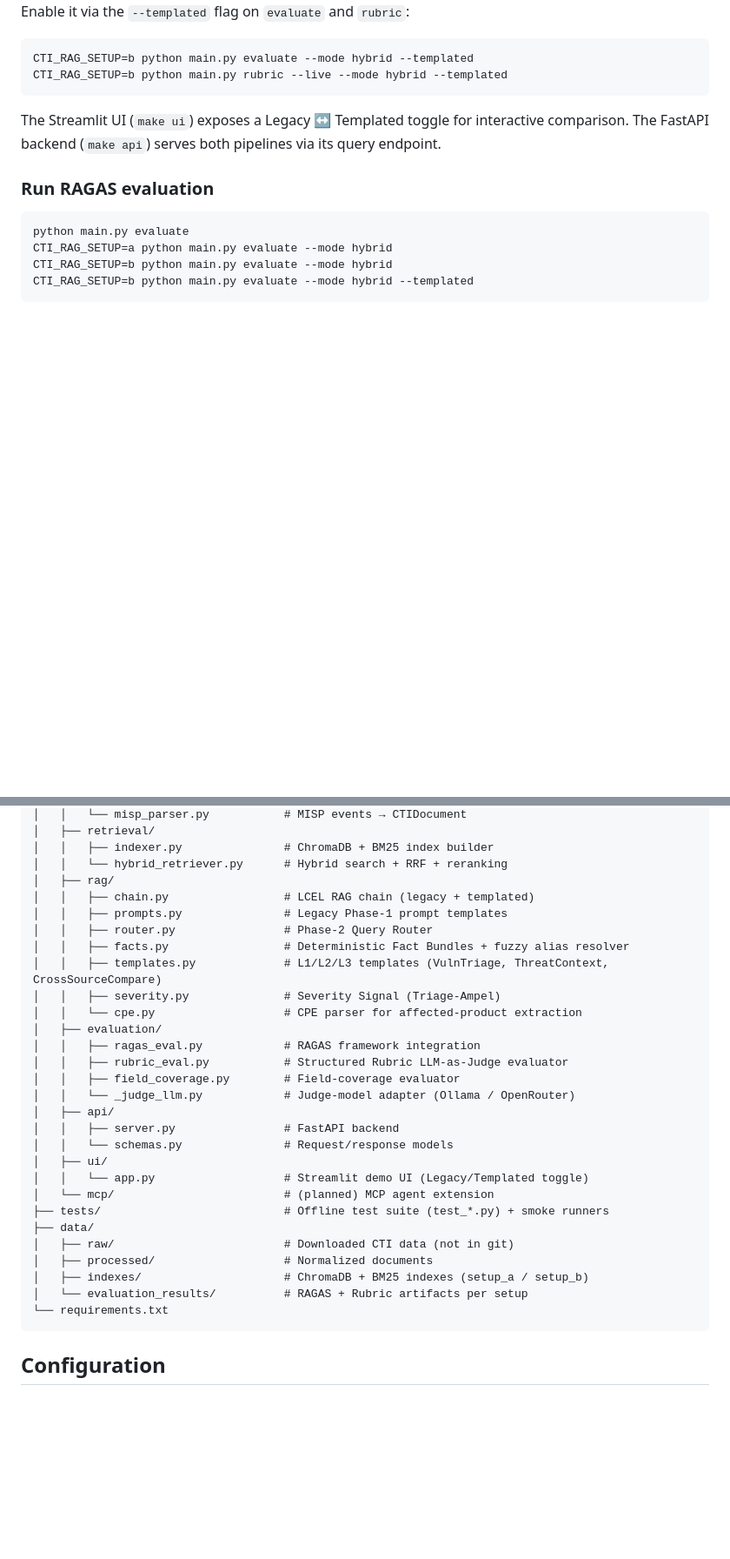
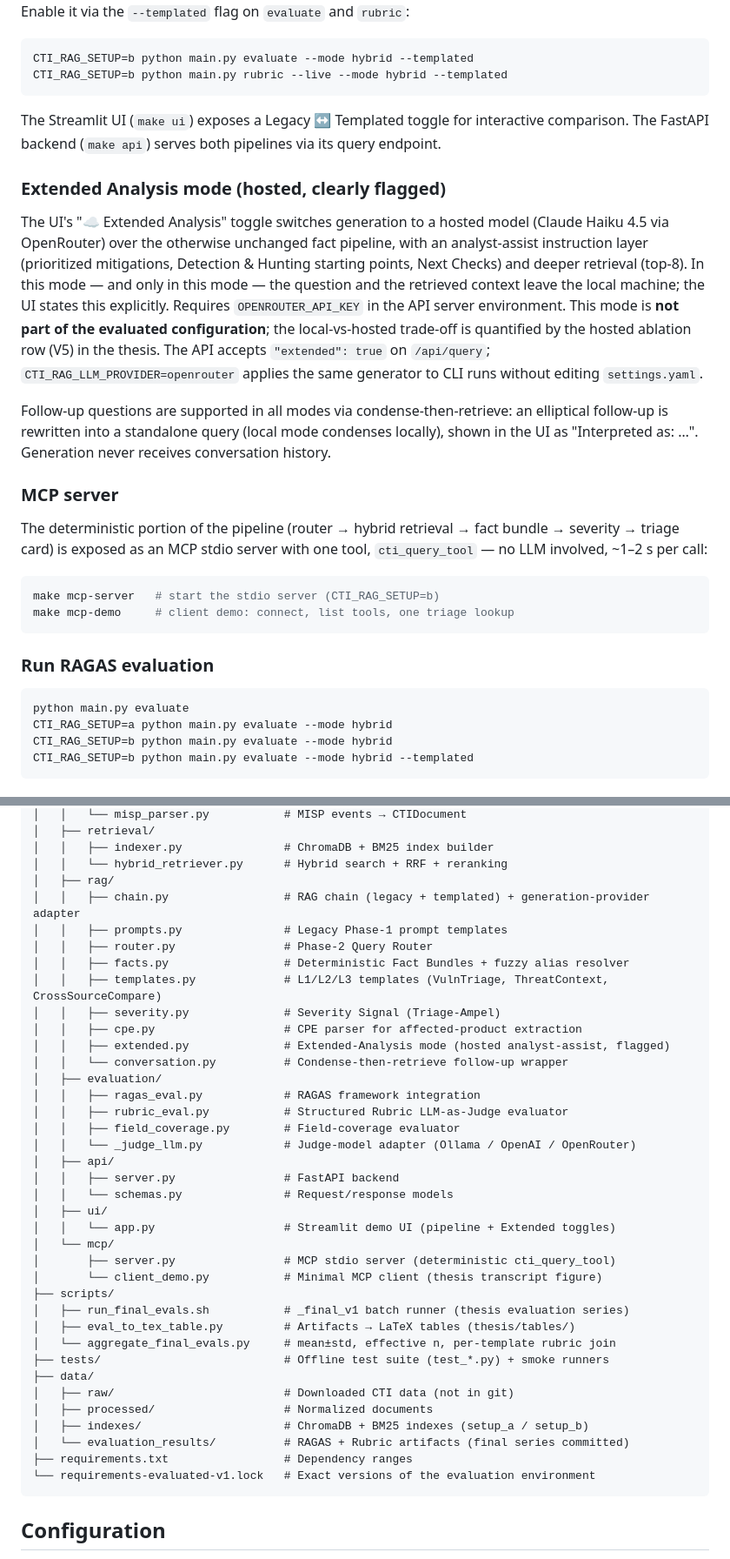
Before and after one commit to bhxinderj/cti-rag-analyst-support, a Markdown page: README.md, 2 parts joined by grey strips. Shown at 87% size. GitHub-like rendering; blank space fills up the shorter version.

````diff
--- a/README.md
+++ b/README.md
@@ -216,6 +227,36 @@ CTI_RAG_SETUP=b python main.py rubric --live --mode hybrid --templated
 
 The Streamlit UI (`make ui`) exposes a Legacy ↔ Templated toggle for interactive comparison. The FastAPI backend (`make api`) serves both pipelines via its query endpoint.
 
+### Extended Analysis mode (hosted, clearly flagged)
+
+The UI's "☁️ Extended Analysis" toggle switches generation to a hosted model
+(Claude Haiku 4.5 via OpenRouter) over the otherwise unchanged fact pipeline,
+with an analyst-assist instruction layer (prioritized mitigations, Detection &
+Hunting starting points, Next Checks) and deeper retrieval (top-8). In this
+mode — and only in this mode — the question and the retrieved context leave
+the local machine; the UI states this explicitly. Requires `OPENROUTER_API_KEY`
+in the API server environment. This mode is **not part of the evaluated
+configuration**; the local-vs-hosted trade-off is quantified by the hosted
+ablation row (V5) in the thesis. The API accepts `"extended": true` on
+`/api/query`; `CTI_RAG_LLM_PROVIDER=openrouter` applies the same generator to
+CLI runs without editing `settings.yaml`.
+
+Follow-up questions are supported in all modes via condense-then-retrieve:
+an elliptical follow-up is rewritten into a standalone query (local mode
+condenses locally), shown in the UI as "Interpreted as: …". Generation never
+receives conversation history.
+
+### MCP server
+
+The deterministic portion of the pipeline (router → hybrid retrieval →
+fact bundle → severity → triage card) is exposed as an MCP stdio server with
+one tool, `cti_query_tool` — no LLM involved, ~1–2 s per call:
+
+```bash
+make mcp-server   # start the stdio server (CTI_RAG_SETUP=b)
+make mcp-demo     # client demo: connect, list tools, one triage lookup
+```
+
 ### Run RAGAS evaluation
 
 ```bash
@@ -299,31 +360,40 @@ cti-rag-analyst-support/
 │   │   ├── indexer.py               # ChromaDB + BM25 index builder
 │   │   └── hybrid_retriever.py      # Hybrid search + RRF + reranking
 │   ├── rag/
-│   │   ├── chain.py                 # LCEL RAG chain (legacy + templated)
+│   │   ├── chain.py                 # RAG chain (legacy + templated) + generation-provider adapter
 │   │   ├── prompts.py               # Legacy Phase-1 prompt templates
 │   │   ├── router.py                # Phase-2 Query Router
 │   │   ├── facts.py                 # Deterministic Fact Bundles + fuzzy alias resolver
 │   │   ├── templates.py             # L1/L2/L3 templates (VulnTriage, ThreatContext, CrossSourceCompare)
 │   │   ├── severity.py              # Severity Signal (Triage-Ampel)
-│   │   └── cpe.py                   # CPE parser for affected-product extraction
+│   │   ├── cpe.py                   # CPE parser for affected-product extraction
+│   │   ├── extended.py              # Extended-Analysis mode (hosted analyst-assist, flagged)
+│   │   └── conversation.py          # Condense-then-retrieve follow-up wrapper
 │   ├── evaluation/
 │   │   ├── ragas_eval.py            # RAGAS framework integration
 │   │   ├── rubric_eval.py           # Structured Rubric LLM-as-Judge evaluator
 │   │   ├── field_coverage.py        # Field-coverage evaluator
-│   │   └── _judge_llm.py            # Judge-model adapter (Ollama / OpenRouter)
+│   │   └── _judge_llm.py            # Judge-model adapter (Ollama / OpenAI / OpenRouter)
 │   ├── api/
 │   │   ├── server.py                # FastAPI backend
 │   │   └── schemas.py               # Request/response models
 │   ├── ui/
-│   │   └── app.py                   # Streamlit demo UI (Legacy/Templated toggle)
-│   └── mcp/                         # (planned) MCP agent extension
+│   │   └── app.py                   # Streamlit demo UI (pipeline + Extended toggles)
+│   └── mcp/
+│       ├── server.py                # MCP stdio server (deterministic cti_query_tool)
+│       └── client_demo.py           # Minimal MCP client (thesis transcript figure)
+├── scripts/
+│   ├── run_final_evals.sh           # _final_v1 batch runner (thesis evaluation series)
+│   ├── eval_to_tex_table.py         # Artifacts → LaTeX tables (thesis/tables/)
+│   └── aggregate_final_evals.py     # mean±std, effective n, per-template rubric join
 ├── tests/                           # Offline test suite (test_*.py) + smoke runners
 ├── data/
 │   ├── raw/                         # Downloaded CTI data (not in git)
 │   ├── processed/                   # Normalized documents
 │   ├── indexes/                     # ChromaDB + BM25 indexes (setup_a / setup_b)
-│   └── evaluation_results/          # RAGAS + Rubric artifacts per setup
-└── requirements.txt
+│   └── evaluation_results/          # RAGAS + Rubric artifacts (final series committed)
+├── requirements.txt                 # Dependency ranges
+└── requirements-evaluated-v1.lock   # Exact versions of the evaluation environment
 ```
 
 ## Configuration
````
Also changed, not shown: other parts of README.md (+46 -10 lines).
